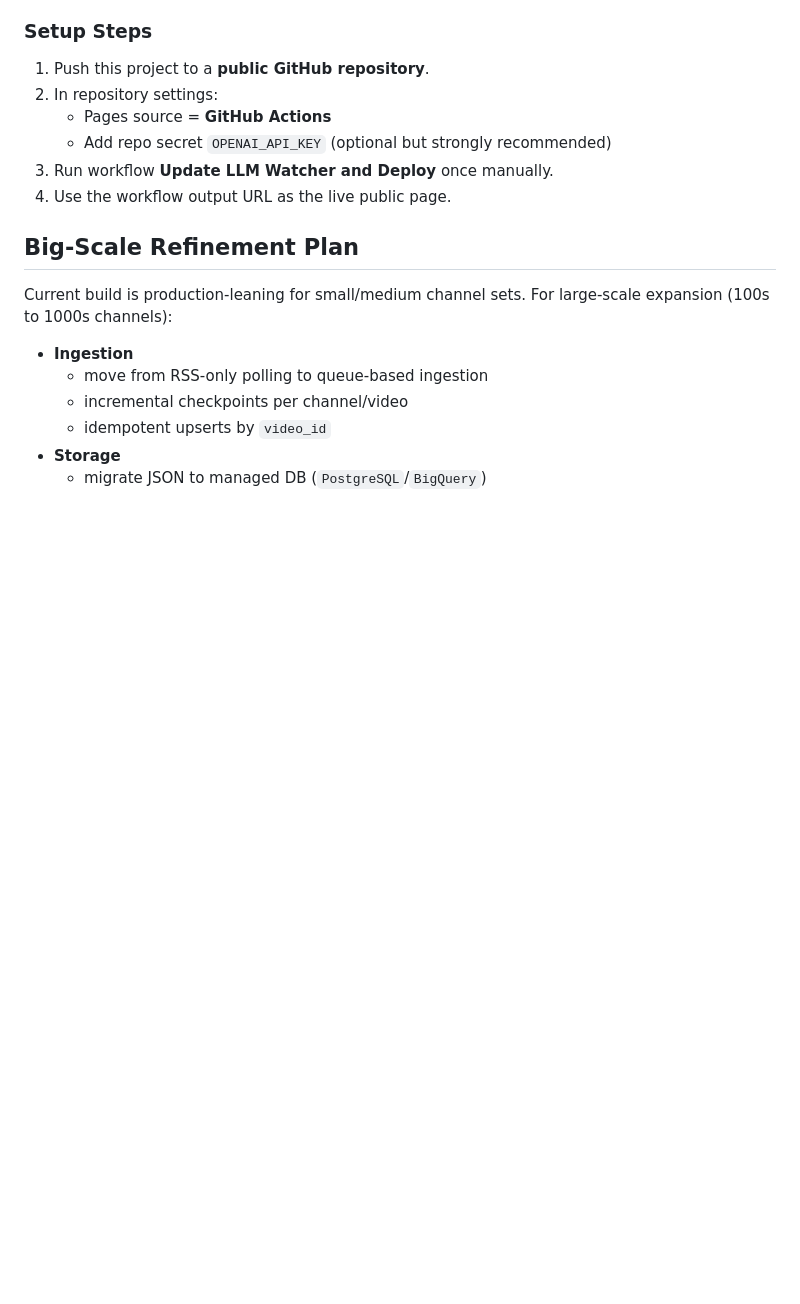
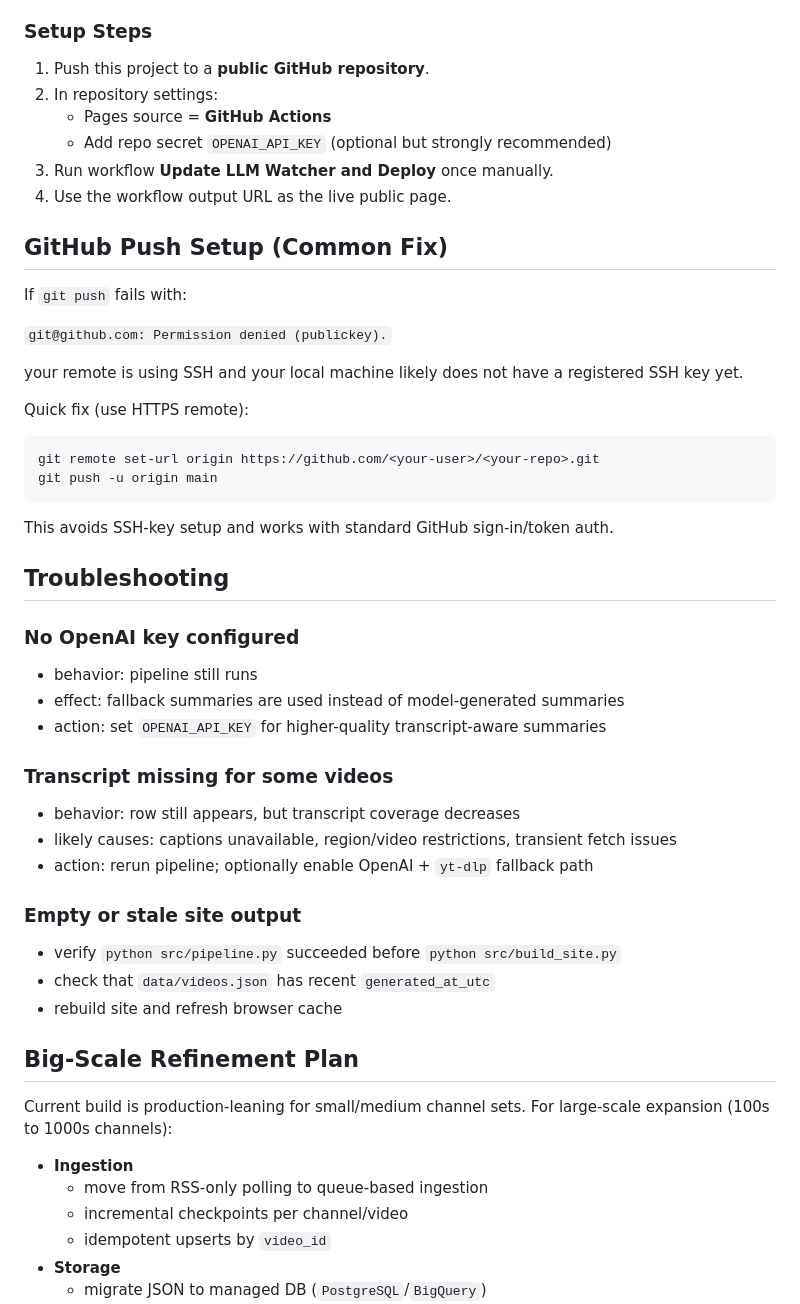
Before and after one commit to arponnag/llm-youtube-watcher, a Markdown page: README.md, the part around one of its changes. Rendered like a GitHub page; blank space fills up the shorter version.

````diff
--- a/README.md
+++ b/README.md
@@ -84,6 +138,43 @@ Workflow: `.github/workflows/update-and-deploy.yml`
    - Add repo secret `OPENAI_API_KEY` (optional but strongly recommended)
 3. Run workflow **Update LLM Watcher and Deploy** once manually.
 4. Use the workflow output URL as the live public page.
+
+## GitHub Push Setup (Common Fix)
+
+If `git push` fails with:
+
+`git@github.com: Permission denied (publickey).`
+
+your remote is using SSH and your local machine likely does not have a registered SSH key yet.
+
+Quick fix (use HTTPS remote):
+
+```powershell
+git remote set-url origin https://github.com/<your-user>/<your-repo>.git
+git push -u origin main
+```
+
+This avoids SSH-key setup and works with standard GitHub sign-in/token auth.
+
+## Troubleshooting
+
+### No OpenAI key configured
+
+- behavior: pipeline still runs
+- effect: fallback summaries are used instead of model-generated summaries
+- action: set `OPENAI_API_KEY` for higher-quality transcript-aware summaries
+
+### Transcript missing for some videos
+
+- behavior: row still appears, but transcript coverage decreases
+- likely causes: captions unavailable, region/video restrictions, transient fetch issues
+- action: rerun pipeline; optionally enable OpenAI + `yt-dlp` fallback path
+
+### Empty or stale site output
+
+- verify `python src/pipeline.py` succeeded before `python src/build_site.py`
+- check that `data/videos.json` has recent `generated_at_utc`
+- rebuild site and refresh browser cache
 
 ## Big-Scale Refinement Plan
 
````
Also changed, not shown: other parts of README.md (+54 -0 lines).
